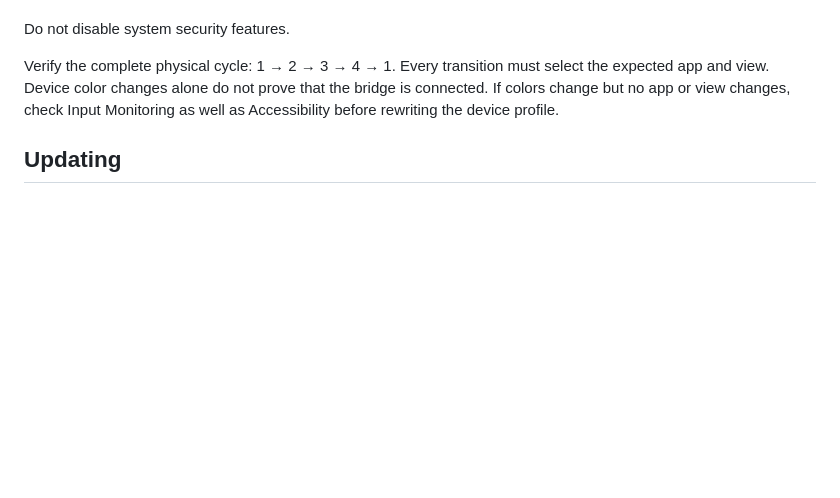
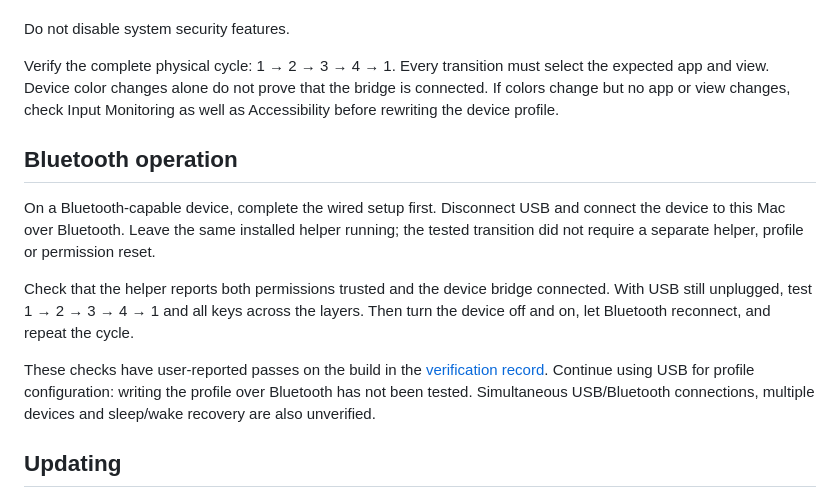
Before and after one commit to veteranbv/creator-micro-ai, a Markdown page: docs/setup.md, the part around the change. Drawn GitHub-style; blank space fills up the shorter version.

```diff
--- a/docs/setup.md
+++ b/docs/setup.md
@@ -66,6 +66,14 @@ Do not disable system security features.
 
 Verify the complete physical cycle: 1 → 2 → 3 → 4 → 1. Every transition must select the expected app and view. Device color changes alone do not prove that the bridge is connected. If colors change but no app or view changes, check Input Monitoring as well as Accessibility before rewriting the device profile.
 
+## Bluetooth operation
+
+On a Bluetooth-capable device, complete the wired setup first. Disconnect USB and connect the device to this Mac over Bluetooth. Leave the same installed helper running; the tested transition did not require a separate helper, profile or permission reset.
+
+Check that the helper reports both permissions trusted and the device bridge connected. With USB still unplugged, test 1 → 2 → 3 → 4 → 1 and all keys across the layers. Then turn the device off and on, let Bluetooth reconnect, and repeat the cycle.
+
+These checks have user-reported passes on the build in the [verification record](verification.md). Continue using USB for profile configuration: writing the profile over Bluetooth has not been tested. Simultaneous USB/Bluetooth connections, multiple devices and sleep/wake recovery are also unverified.
+
 ## Updating
 
 Quit the helper before updating. Keep a recovery copy of the installed app and your device backup until the new build passes the physical checklist. Move the existing app out of the installation destination before running the installer again. Run only one helper at a time to avoid competing for reserved hotkeys and USB access.
```
Also changed, not shown: README.md (+2 -0 lines), docs/verification.md (+8 -0 lines).
